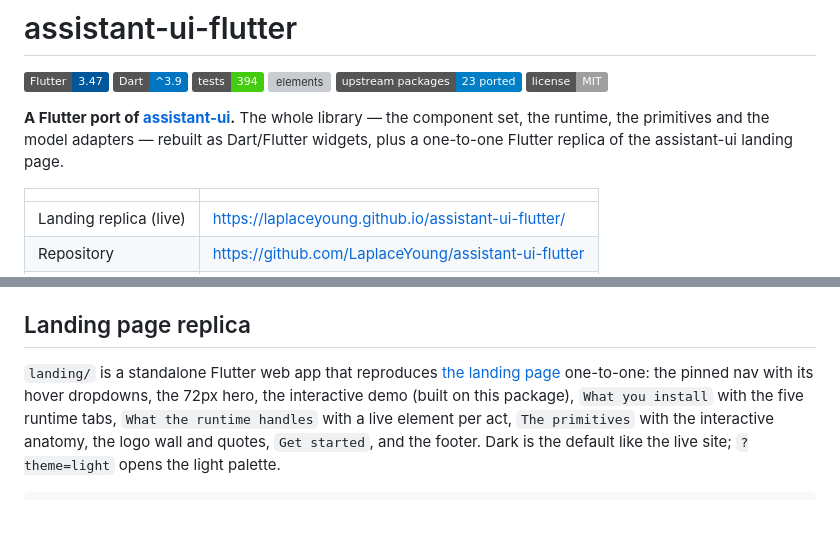
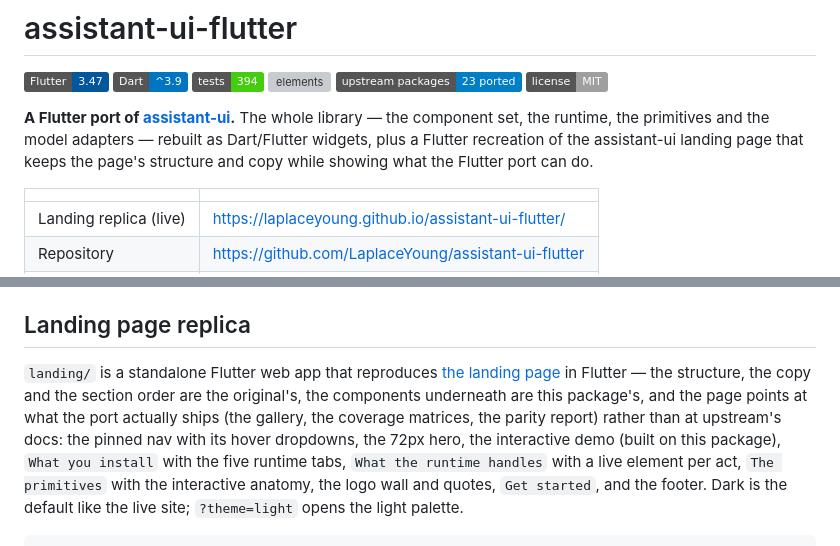
Before and after one commit to LaplaceYoung/assistant-ui-flutter, a Markdown page: README.md, 2 parts joined by grey strips. Drawn GitHub-style; badges without logos; blank space fills up the shorter version; grey boxes are pictures that could not be loaded.

```diff
--- a/README.md
+++ b/README.md
@@ -9,8 +9,9 @@
 
 **A Flutter port of [assistant-ui](https://www.assistant-ui.com).** The whole
 library — the component set, the runtime, the primitives and the model
-adapters — rebuilt as Dart/Flutter widgets, plus a one-to-one Flutter replica of
-the assistant-ui landing page.
+adapters — rebuilt as Dart/Flutter widgets, plus a Flutter recreation of the
+assistant-ui landing page that keeps the page's structure and copy while showing
+what the Flutter port can do.
 
 | | |
 |---|---|
@@ -422,7 +423,10 @@ by `dart run tool/sync_package_coverage.dart`); the wave plan is in
 ## Landing page replica
 
 `landing/` is a standalone Flutter web app that reproduces
-[the landing page](https://www.assistant-ui.com/) one-to-one: the pinned nav
+[the landing page](https://www.assistant-ui.com/) in Flutter — the structure, the
+copy and the section order are the original's, the components underneath are this
+package's, and the page points at what the port actually ships (the gallery, the
+coverage matrices, the parity report) rather than at upstream's docs: the pinned nav
 with its hover dropdowns, the 72px hero, the interactive demo (built on this
 package), `What you install` with the five runtime tabs, `What the runtime
 handles` with a live element per act, `The primitives` with the interactive
```
Also changed, not shown: doc/COMPLETENESS.md (+6 -1 lines), landing/README.md (+7 -1 lines).
